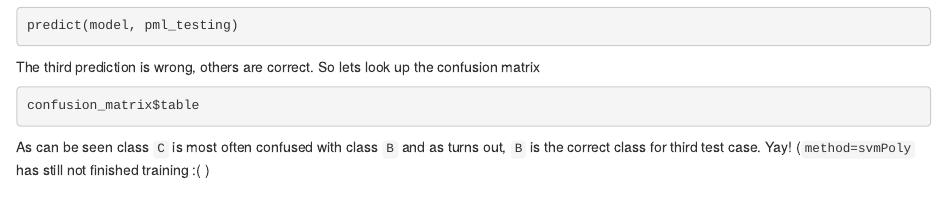
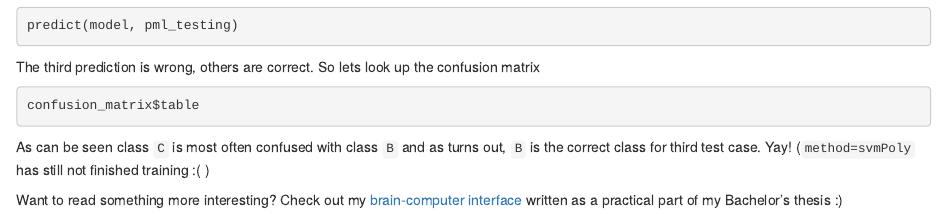
Before and after one commit to kahvel/pml-project, an R Markdown document (pml-project.Rmd): the page in a window 1100 px wide, from 1390 px down. Rendered offline with R 4.5, knitr and Pandoc, with nearby package versions; the code chunks are not run, so their results and figures are left out.

Commit message:
Minor change

````diff
--- a/pml-project.Rmd
+++ b/pml-project.Rmd
@@ -83,3 +83,5 @@ The third prediction is wrong, others are correct. So lets look up the confusion
 confusion_matrix$table
 ```
 As can be seen class `C` is most often confused with class `B` and as turns out, `B` is the correct class for third test case. Yay! (`method=svmPoly` has still not finished training :( )
+
+Want to read something more interesting? Check out my [brain-computer interface](https://github.com/kahvel/VEP-BCI) written as a practical part of my Bachelor's thesis :)
````
Also changed, not shown: pml-project.html.
